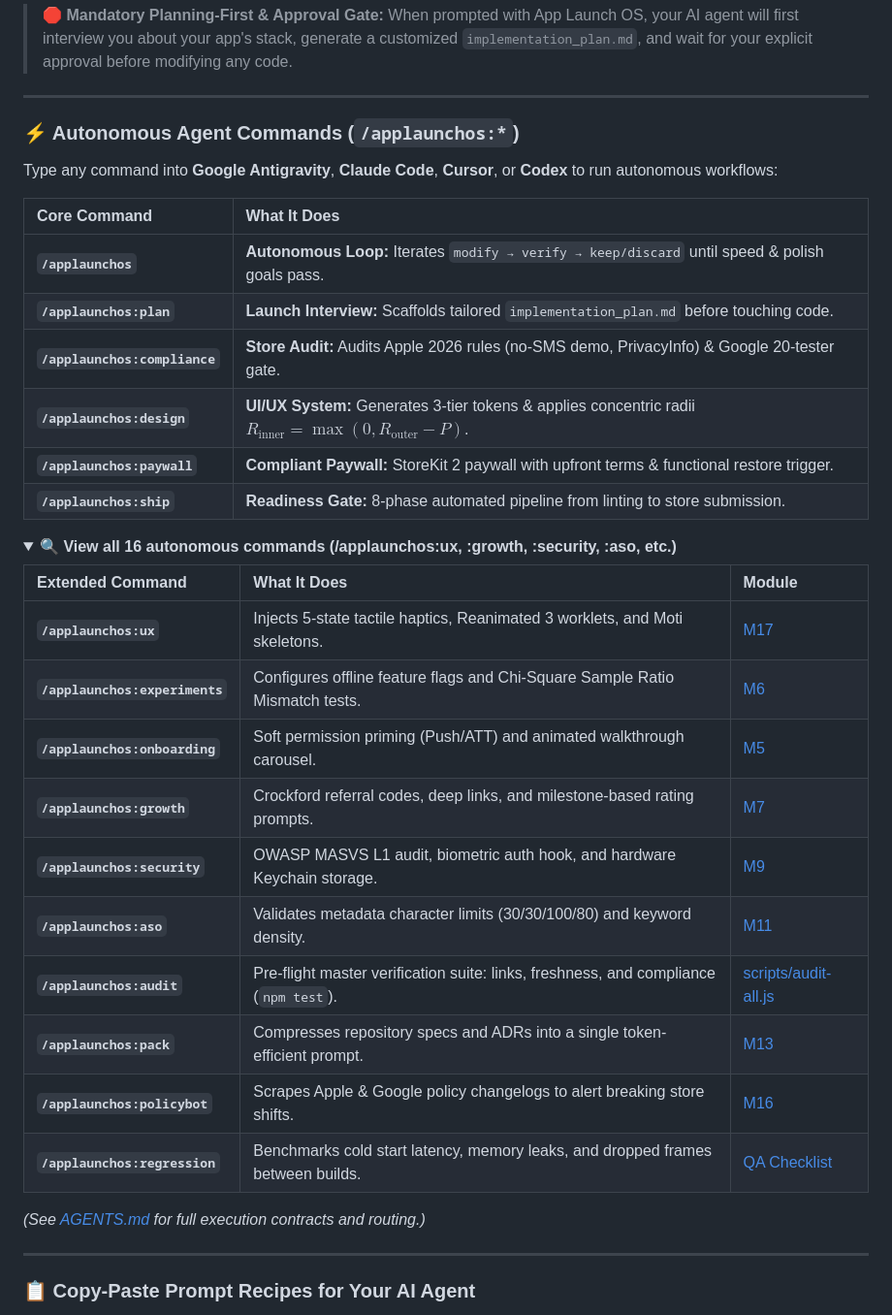
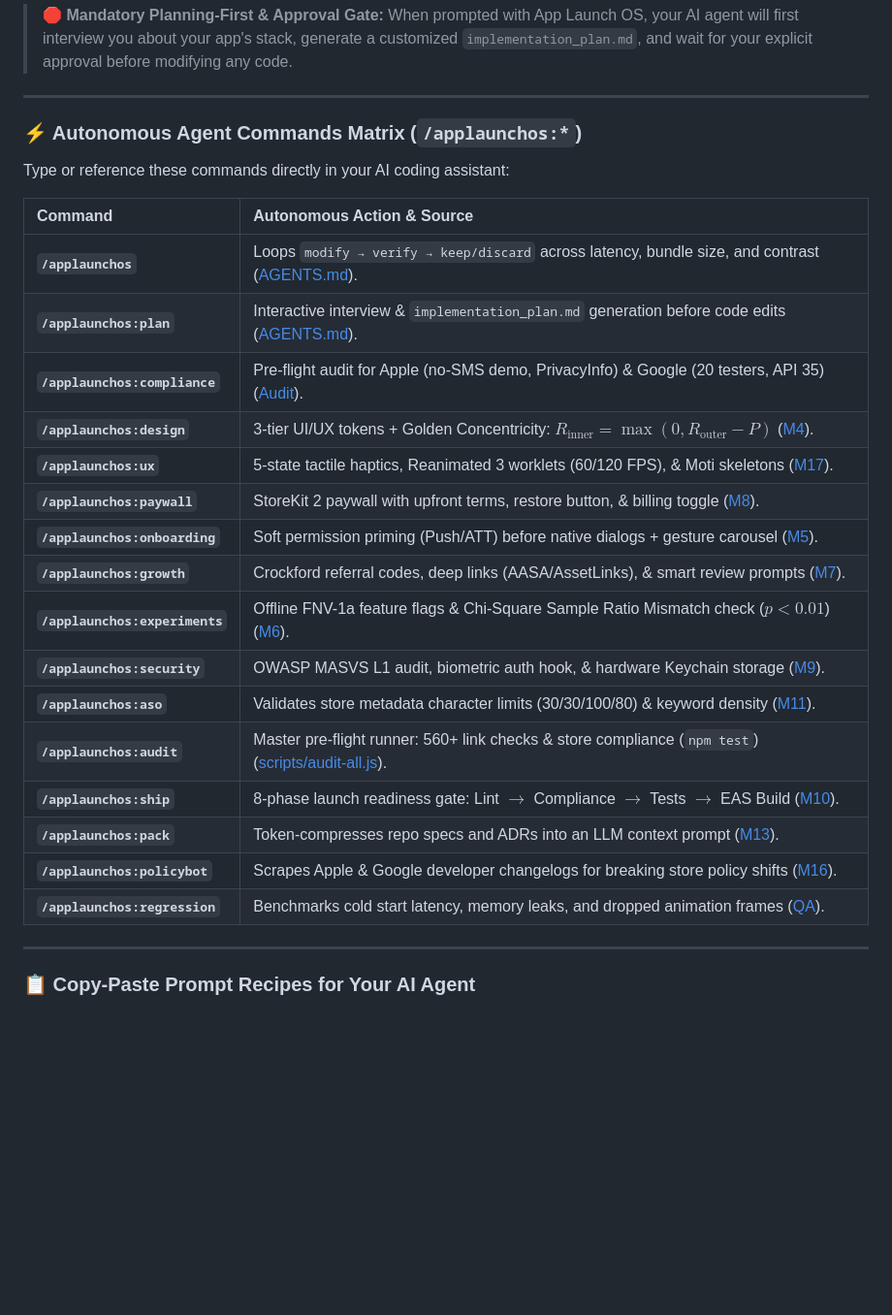
Before and after one commit to yaswanthcash-hub/app-launch-os, a Markdown page: README.md, the part around the change. Shown at 97% size. GitHub-like rendering; folded sections open; blank space fills up the shorter version.

Commit message:
docs: compact autonomous commands matrix into streamlined 2-column layout

```diff
--- a/README.md
+++ b/README.md
@@ -71,38 +71,28 @@ When AI agents build mobile apps, they often hallucinate deprecated APIs and gen
 
 ---
 
-### ⚡ Autonomous Agent Commands (`/applaunchos:*`)
+### ⚡ Autonomous Agent Commands Matrix (`/applaunchos:*`)
 
-Type any command into **Google Antigravity**, **Claude Code**, **Cursor**, or **Codex** to run autonomous workflows:
+Type or reference these commands directly in your AI coding assistant:
 
-| Core Command | What It Does |
+| Command | Autonomous Action & Source |
 | :--- | :--- |
-| **`/applaunchos`** | **Autonomous Loop:** Iterates `modify → verify → keep/discard` until speed & polish goals pass. |
-| **`/applaunchos:plan`** | **Launch Interview:** Scaffolds tailored `implementation_plan.md` before touching code. |
-| **`/applaunchos:compliance`** | **Store Audit:** Audits Apple 2026 rules (no-SMS demo, PrivacyInfo) & Google 20-tester gate. |
-| **`/applaunchos:design`** | **UI/UX System:** Generates 3-tier tokens & applies concentric radii $R_{\text{inner}} = \max(0, R_{\text{outer}} - P)$. |
-| **`/applaunchos:paywall`** | **Compliant Paywall:** StoreKit 2 paywall with upfront terms & functional restore trigger. |
-| **`/applaunchos:ship`** | **Readiness Gate:** 8-phase automated pipeline from linting to store submission. |
-
-<details>
-<summary><b>🔍 View all 16 autonomous commands (/applaunchos:ux, :growth, :security, :aso, etc.)</b></summary>
-
-| Extended Command | What It Does | Module |
-| :--- | :--- | :--- |
-| **`/applaunchos:ux`** | Injects 5-state tactile haptics, Reanimated 3 worklets, and Moti skeletons. | [M17](modules/M17-premium-ux/README.md) |
-| **`/applaunchos:experiments`** | Configures offline feature flags and Chi-Square Sample Ratio Mismatch tests. | [M6](modules/M6-experiments/README.md) |
-| **`/applaunchos:onboarding`** | Soft permission priming (Push/ATT) and animated walkthrough carousel. | [M5](modules/M5-onboarding/README.md) |
-| **`/applaunchos:growth`** | Crockford referral codes, deep links, and milestone-based rating prompts. | [M7](modules/M7-growth/README.md) |
-| **`/applaunchos:security`** | OWASP MASVS L1 audit, biometric auth hook, and hardware Keychain storage. | [M9](modules/M9-security/README.md) |
-| **`/applaunchos:aso`** | Validates metadata character limits (30/30/100/80) and keyword density. | [M11](modules/M11-aso/README.md) |
-| **`/applaunchos:audit`** | Pre-flight master verification suite: links, freshness, and compliance (`npm test`). | [scripts/audit-all.js](scripts/audit-all.js) |
-| **`/applaunchos:pack`** | Compresses repository specs and ADRs into a single token-efficient prompt. | [M13](modules/M13-ai-kit/README.md) |
-| **`/applaunchos:policybot`** | Scrapes Apple & Google policy changelogs to alert breaking store shifts. | [M16](modules/M16-policybot/README.md) |
-| **`/applaunchos:regression`** | Benchmarks cold start latency, memory leaks, and dropped frames between builds. | [QA Checklist](checklists/qa-prelaunch.md) |
-
-*(See [AGENTS.md](AGENTS.md) for full execution contracts and routing.)*
-
-</details>
+| **`/applaunchos`** | Loops `modify → verify → keep/discard` across latency, bundle size, and contrast ([AGENTS.md](AGENTS.md)). |
+| **`/applaunchos:plan`** | Interactive interview & `implementation_plan.md` generation before code edits ([AGENTS.md](AGENTS.md)). |
+| **`/applaunchos:compliance`** | Pre-flight audit for Apple (no-SMS demo, PrivacyInfo) & Google (20 testers, API 35) ([Audit](scripts/compliance-check.js)). |
+| **`/applaunchos:design`** | 3-tier UI/UX tokens + Golden Concentricity: $R_{\text{inner}} = \max(0, R_{\text{outer}} - P)$ ([M4](modules/M4-design-system/README.md)). |
+| **`/applaunchos:ux`** | 5-state tactile haptics, Reanimated 3 worklets (60/120 FPS), & Moti skeletons ([M17](modules/M17-premium-ux/README.md)). |
+| **`/applaunchos:paywall`** | StoreKit 2 paywall with upfront terms, restore button, & billing toggle ([M8](modules/M8-paywall/README.md)). |
+| **`/applaunchos:onboarding`** | Soft permission priming (Push/ATT) before native dialogs + gesture carousel ([M5](modules/M5-onboarding/README.md)). |
+| **`/applaunchos:growth`** | Crockford referral codes, deep links (AASA/AssetLinks), & smart review prompts ([M7](modules/M7-growth/README.md)). |
+| **`/applaunchos:experiments`** | Offline FNV-1a feature flags & Chi-Square Sample Ratio Mismatch check ($p < 0.01$) ([M6](modules/M6-experiments/README.md)). |
+| **`/applaunchos:security`** | OWASP MASVS L1 audit, biometric auth hook, & hardware Keychain storage ([M9](modules/M9-security/README.md)). |
+| **`/applaunchos:aso`** | Validates store metadata character limits (30/30/100/80) & keyword density ([M11](modules/M11-aso/README.md)). |
+| **`/applaunchos:audit`** | Master pre-flight runner: 560+ link checks & store compliance (`npm test`) ([scripts/audit-all.js](scripts/audit-all.js)). |
+| **`/applaunchos:ship`** | 8-phase launch readiness gate: Lint $\to$ Compliance $\to$ Tests $\to$ EAS Build ([M10](modules/M10-release/README.md)). |
+| **`/applaunchos:pack`** | Token-compresses repo specs and ADRs into an LLM context prompt ([M13](modules/M13-ai-kit/README.md)). |
+| **`/applaunchos:policybot`** | Scrapes Apple & Google developer changelogs for breaking store policy shifts ([M16](modules/M16-policybot/README.md)). |
+| **`/applaunchos:regression`** | Benchmarks cold start latency, memory leaks, and dropped animation frames ([QA](checklists/qa-prelaunch.md)). |
 
 ---
 
```
Also changed, not shown: AGENTS.md (+18 -18 lines).
